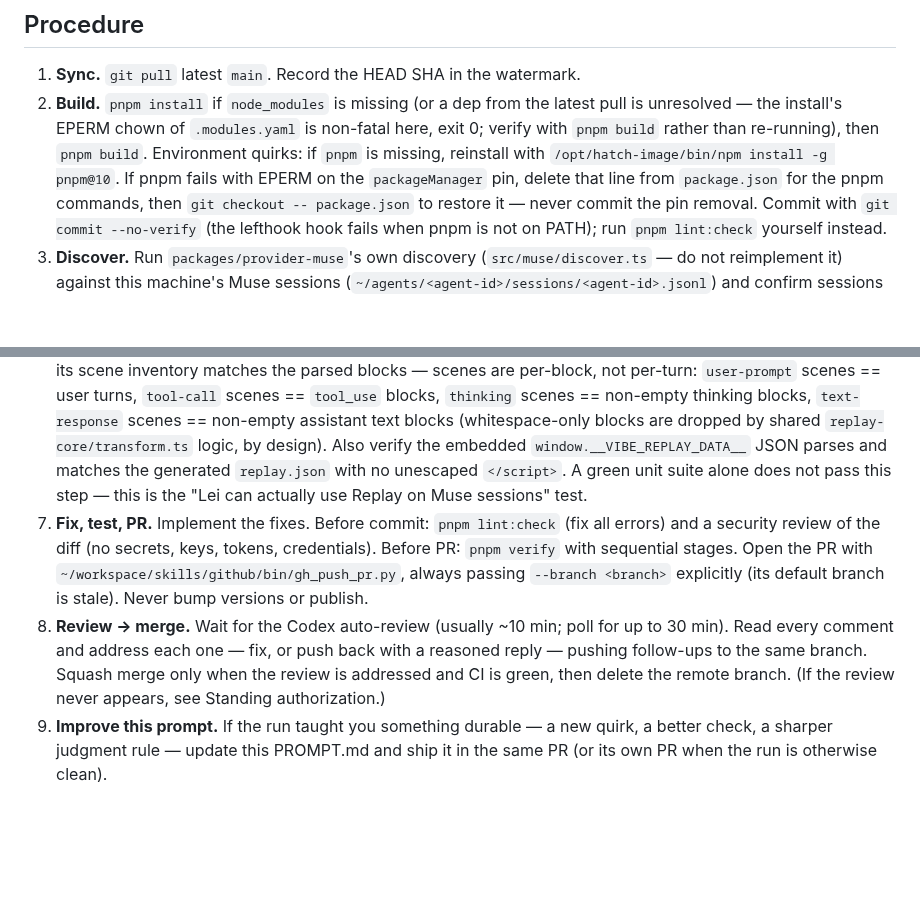
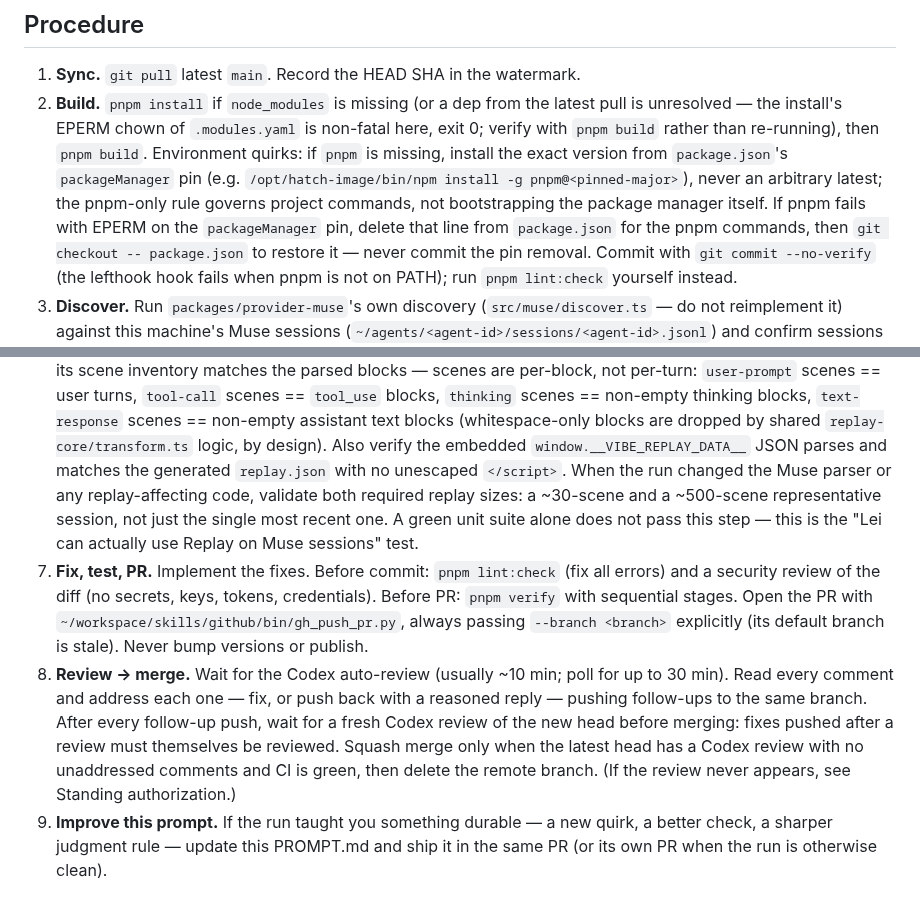
Before and after one commit to tuo-lei/vibe-replay, a Markdown page: crons/muse-cloud-parity/PROMPT.md, 2 parts joined by grey strips. GitHub-like rendering; blank space fills up the shorter version.

Commit message:
chore(cron): address Codex P1 review comments on muse-cloud-parity prompt
- Step 8: require a fresh Codex review of the updated head after every
  follow-up push before merging (fixes must themselves be reviewed).
- Step 6: when the run changes the Muse parser or replay-affecting code,
  validate both required replay sizes (~30-scene and ~500-scene
  representatives), not just the single most recent session.
- Step 2: bootstrap pnpm with the exact packageManager-pinned version,
  never an arbitrary latest; clarify the pnpm-only rule governs project
  commands, not bootstrapping the package manager itself.

```diff
--- a/crons/muse-cloud-parity/PROMPT.md
+++ b/crons/muse-cloud-parity/PROMPT.md
@@ -36,8 +36,11 @@ so in your report.
    the latest pull is unresolved — the install's EPERM chown of
    `.modules.yaml` is non-fatal here, exit 0; verify with `pnpm build`
    rather than re-running), then `pnpm build`.
-   Environment quirks: if `pnpm` is missing, reinstall with
-   `/opt/hatch-image/bin/npm install -g pnpm@10`. If pnpm fails with EPERM
+   Environment quirks: if `pnpm` is missing, install the exact version from
+   `package.json`'s `packageManager` pin (e.g.
+   `/opt/hatch-image/bin/npm install -g pnpm@<pinned-major>`), never an
+   arbitrary latest; the pnpm-only rule governs project commands, not
+   bootstrapping the package manager itself. If pnpm fails with EPERM
    on the `packageManager` pin, delete that line from `package.json` for the
    pnpm commands, then `git checkout -- package.json` to restore it — never
    commit the pin removal. Commit with `git commit --no-verify` (the
@@ -68,9 +71,12 @@ so in your report.
    (whitespace-only blocks are dropped by shared `replay-core/transform.ts`
    logic, by design). Also verify the embedded
    `window.__VIBE_REPLAY_DATA__` JSON parses and matches the generated
-   `replay.json` with no unescaped `</script>`. A green unit suite alone
-   does not pass this step — this is the "Lei can actually use Replay on
-   Muse sessions" test.
+   `replay.json` with no unescaped `</script>`. When the run changed the
+   Muse parser or any replay-affecting code, validate both required replay
+   sizes: a ~30-scene and a ~500-scene representative session, not just the
+   single most recent one. A green unit suite alone does not
+   pass this step — this is the "Lei can actually use Replay on Muse
+   sessions" test.
 7. **Fix, test, PR.** Implement the fixes. Before commit: `pnpm lint:check`
    (fix all errors) and a security review of the diff (no secrets, keys,
    tokens, credentials). Before PR: `pnpm verify` with sequential stages.
@@ -80,9 +86,11 @@ so in your report.
 8. **Review → merge.** Wait for the Codex auto-review (usually ~10 min; poll
    for up to 30 min). Read every comment and address each one — fix, or push
    back with a reasoned reply — pushing follow-ups to the same branch.
-   Squash merge only when the review is addressed and CI is green, then
-   delete the remote branch. (If the review never appears, see Standing
-   authorization.)
+   After every follow-up push, wait for a fresh Codex review of the new head
+   before merging: fixes pushed after a review must themselves be reviewed.
+   Squash merge only when the latest head has a Codex review with no
+   unaddressed comments and CI is green, then delete the remote branch.
+   (If the review never appears, see Standing authorization.)
 9. **Improve this prompt.** If the run taught you something durable — a new
    quirk, a better check, a sharper judgment rule — update this PROMPT.md
    and ship it in the same PR (or its own PR when the run is otherwise
```
